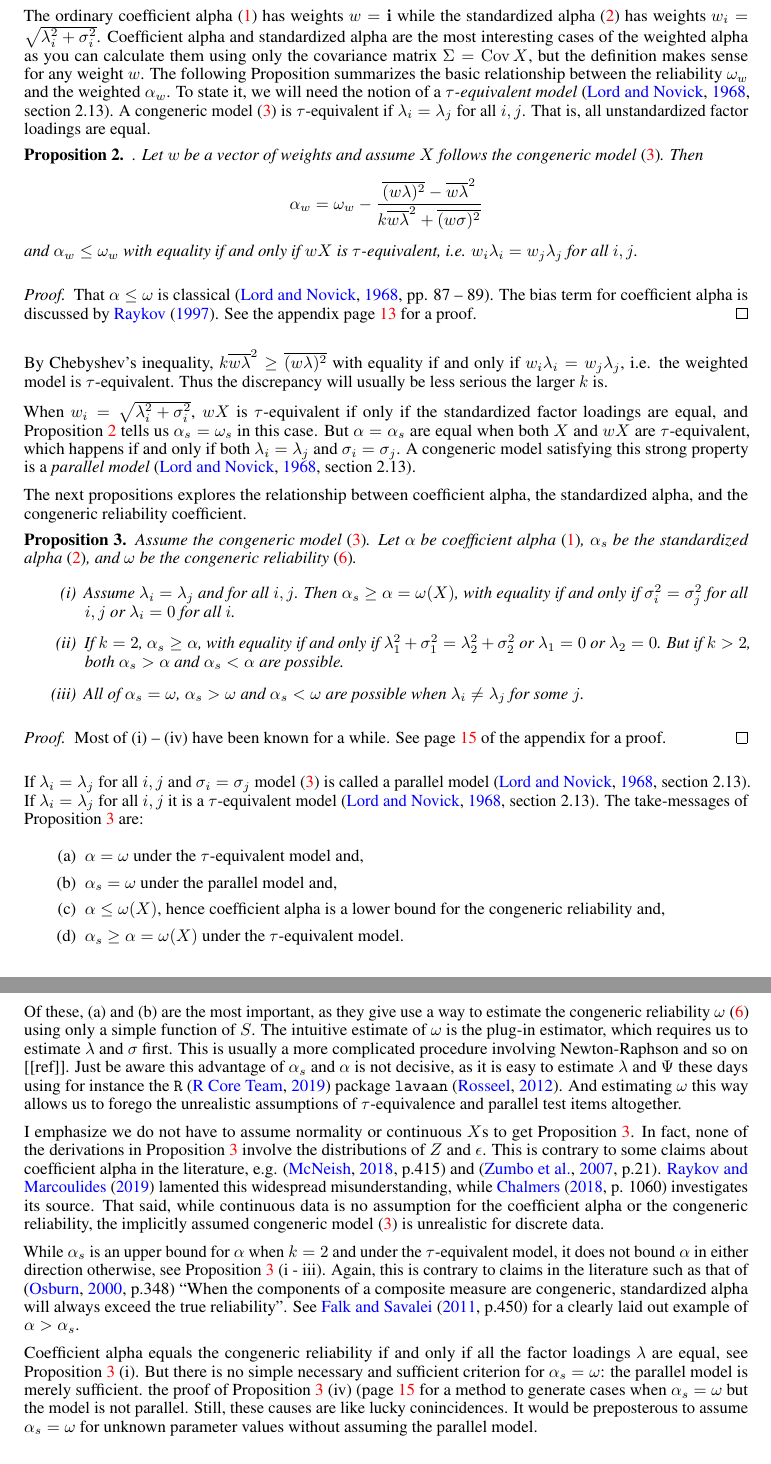
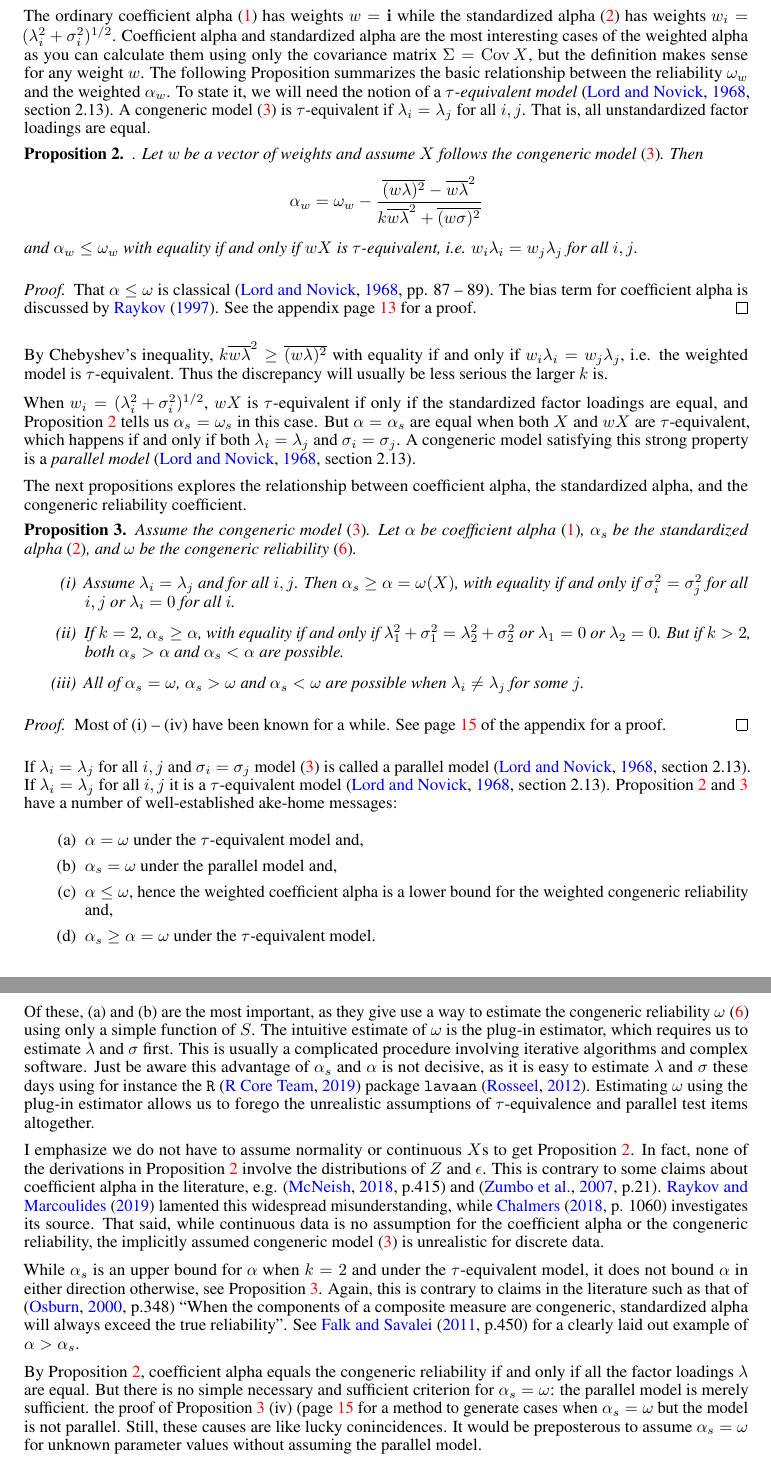
Before and after one commit to JonasMoss/standardized, a LaTeX paper (standardized.tex): two parts of pages 4 and 5 of 21, joined at a grey line, cut so that both start at the same text. Compiled offline with pdfLaTeX.

Commit message:
Updates from Overleaf

```diff
--- a/standardized.tex
+++ b/standardized.tex
@@ -74,6 +74,8 @@
 \DeclareMathOperator{\Cov}{Cov}
 \DeclareMathOperator{\diag}{diag}
 \DeclareMathOperator{\MSE}{\textsc{MSE}}
+
+\renewcommand{\sqrt}[1]{{(#1)^{1/2}}}
 
 \DeclareMathOperator{\argmax}{argmax}
 \newcommand{\geomean}{NA}
@@ -225,22 +227,22 @@ Most of (i) -- (iv) have been known for a while. See page \pageref{proof:Reliabi
 
 If $\lambda_{i}=\lambda_{j}$ for all $i,j$ and $\sigma_{i}=\sigma_{j}$
 model \eqref{eq:congeneric model} is called a parallel model \citep[][section 2.13]{Lord1968-ax}. If $\lambda_{i}=\lambda_{j}$
-for all $i,j$ it is a $\tau$-equivalent model \citep[][section 2.13]{Lord1968-ax}. The take-messages of Proposition \ref{prop:Reliabilities.} are:
+for all $i,j$ it is a $\tau$-equivalent model \citep[][section 2.13]{Lord1968-ax}. Proposition \ref{prop:weighted alpha} and \ref{prop:Reliabilities.} have a number of well-established ake-home messages:
 
 \begin{enumerate}[label=(\alph*)]
 \item $\alpha = \omega$ under the $\tau$-equivalent model and,
 \item $\alpha_s = \omega$ under the parallel model and,
-\item $\alpha \leq \omega(X)$, hence coefficient alpha is a lower bound for the congeneric reliability and,
-\item $\alpha_s \geq \alpha = \omega(X)$ under the $\tau$-equivalent model.
+\item $\alpha \leq \omega$, hence the weighted coefficient alpha is a lower bound for the weighted congeneric reliability and,
+\item $\alpha_s \geq \alpha = \omega$ under the $\tau$-equivalent model.
 \end{enumerate}
 
-Of these, (a) and (b) are the most important, as they give use a way to estimate the congeneric reliability $\omega$ \eqref{eq:Congeneric reliability} using only a simple function of $S$. The intuitive estimate of $\omega$ is the plug-in estimator, which requires us to estimate $\lambda$ and $\sigma$ first. This is usually a more complicated procedure involving Newton-Raphson and so on [[ref]]. Just be aware this advantage of $\alpha_s$ and $\alpha$ is not decisive, as it is easy to estimate $\lambda$ and $\Psi$ these days using for instance the \texttt{R} \citep{Team2013-tt} package \texttt{lavaan} \citep{Rosseel2012-yg}. And estimating $\omega$ this way allows us to forego the unrealistic assumptions of $\tau$-equivalence and parallel test items altogether.
+Of these, (a) and (b) are the most important, as they give use a way to estimate the congeneric reliability $\omega$ \eqref{eq:Congeneric reliability} using only a simple function of $S$. The intuitive estimate of $\omega$ is the plug-in estimator, which requires us to estimate $\lambda$ and $\sigma$ first. This is usually a complicated procedure involving iterative algorithms and complex software. Just be aware this advantage of $\alpha_s$ and $\alpha$ is not decisive, as it is easy to estimate $\lambda$ and $\sigma$ these days using for instance the \texttt{R} \citep{Team2013-tt} package \texttt{lavaan} \citep{Rosseel2012-yg}. Estimating $\omega$ using the plug-in estimator allows us to forego the unrealistic assumptions of $\tau$-equivalence and parallel test items altogether.
 
-I emphasize we do not have to assume normality or continuous $X$s to get Proposition \ref{prop:Reliabilities.}. In fact, none of the derivations in Proposition \ref{prop:Reliabilities.} involve the distributions of $Z$ and $\epsilon$. This is contrary to some claims about coefficient alpha in the literature, e.g. \citep[][p.415]{McNeish2018-vu} and \citep[][p.21]{Zumbo2007-ap}. \citet{Raykov2019-yr} lamented this widespread misunderstanding, while \citet[][p. 1060]{Chalmers2018-fj} investigates its source. That said, while continuous data is no assumption for the coefficient alpha or the congeneric reliability, the implicitly assumed congeneric model \eqref{eq:congeneric model} is unrealistic for discrete data.
+I emphasize we do not have to assume normality or continuous $X$s to get Proposition \ref{prop:weighted alpha}. In fact, none of the derivations in Proposition \ref{prop:weighted alpha} involve the distributions of $Z$ and $\epsilon$. This is contrary to some claims about coefficient alpha in the literature, e.g. \citep[][p.415]{McNeish2018-vu} and \citep[][p.21]{Zumbo2007-ap}. \citet{Raykov2019-yr} lamented this widespread misunderstanding, while \citet[][p. 1060]{Chalmers2018-fj} investigates its source. That said, while continuous data is no assumption for the coefficient alpha or the congeneric reliability, the implicitly assumed congeneric model \eqref{eq:congeneric model} is unrealistic for discrete data.
 
-While $\alpha_s$ is an upper bound for $\alpha$ when $k = 2$ and under the $\tau$-equivalent model, it does not bound $\alpha$ in either direction otherwise, see Proposition \ref{prop:Reliabilities.} (i - iii). Again, this is contrary to claims in the literature such as that of \citep[][p.348]{Osburn2000-jd} \enquote{When the components of a composite measure are congeneric, standardized alpha will always exceed the true reliability}. See \citet[][p.450]{Falk2011-ae} for a clearly laid out example of $\alpha>\alpha_s$.
+While $\alpha_s$ is an upper bound for $\alpha$ when $k = 2$ and under the $\tau$-equivalent model, it does not bound $\alpha$ in either direction otherwise, see Proposition \ref{prop:Reliabilities.}. Again, this is contrary to claims in the literature such as that of \citep[][p.348]{Osburn2000-jd} \enquote{When the components of a composite measure are congeneric, standardized alpha will always exceed the true reliability}. See \citet[][p.450]{Falk2011-ae} for a clearly laid out example of $\alpha>\alpha_s$.
 
-Coefficient alpha equals the congeneric reliability if and only if all the factor loadings $\lambda$ are equal, see Proposition \ref{prop:Reliabilities.} (i). But there is no simple necessary and sufficient criterion for $\alpha_s = \omega$: the parallel model is merely sufficient.  the proof of Proposition \ref{prop:Reliabilities.} (iv) (page \pageref{proof:Reliabilities.} for a method to generate cases when $\alpha_s = \omega$ but the model is not parallel. Still, these causes are like lucky conincidences. It would be preposterous to assume $\alpha_s = \omega$ for unknown parameter values without assuming the parallel model.
+By Proposition \ref{prop:weighted alpha}, coefficient alpha equals the congeneric reliability if and only if all the factor loadings $\lambda$ are equal. But there is no simple necessary and sufficient criterion for $\alpha_s = \omega$: the parallel model is merely sufficient.  the proof of Proposition \ref{prop:Reliabilities.} (iv) (page \pageref{proof:Reliabilities.} for a method to generate cases when $\alpha_s = \omega$ but the model is not parallel. Still, these causes are like lucky conincidences. It would be preposterous to assume $\alpha_s = \omega$ for unknown parameter values without assuming the parallel model.
 
 Let us proceed to the sample variants of coefficient alpha and standardized
 alpha. Let $S$ be a sample covariance matrix based on
```
